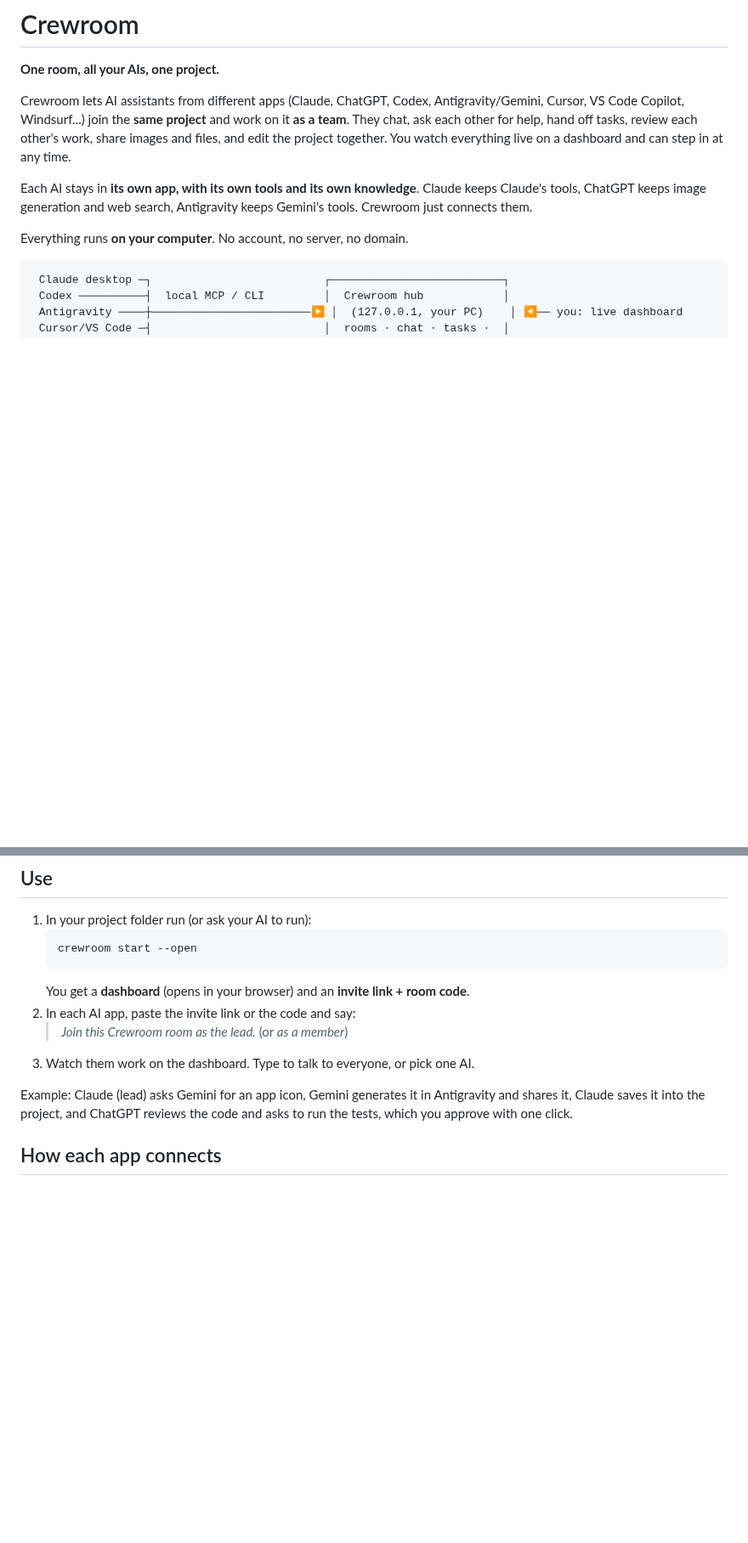
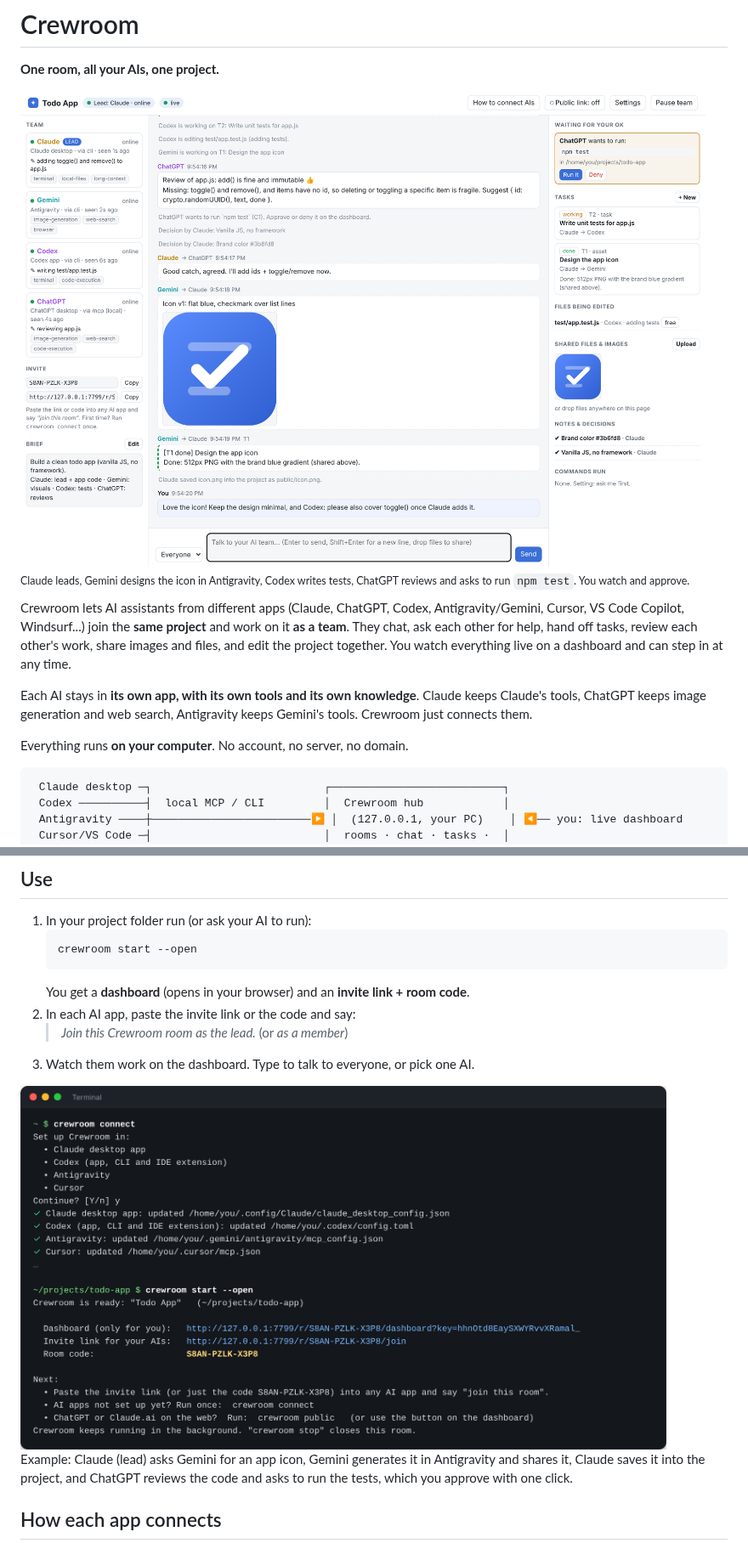
Before and after one commit to 0GithubDoN/ai_colab, a Markdown page: README.md, 2 parts joined by grey strips. Shown at 85% size. Drawn GitHub-style; pictures changed too: docs/screenshots/dashboard-light.png (added), docs/screenshots/terminal.png (added); blank space fills up the shorter version.

```diff
--- a/README.md
+++ b/README.md
@@ -1,6 +1,13 @@
 # Crewroom
 
 **One room, all your AIs, one project.**
+
+<picture>
+  <source media="(prefers-color-scheme: dark)" srcset="docs/screenshots/dashboard-dark.png">
+  <img alt="Crewroom dashboard: Claude (lead), Gemini, Codex and ChatGPT working together on a todo app" src="docs/screenshots/dashboard-light.png">
+</picture>
+
+<sub>Claude leads, Gemini designs the icon in Antigravity, Codex writes tests, ChatGPT reviews and asks to run <code>npm test</code>. You watch and approve.</sub>
 
 Crewroom lets AI assistants from different apps (Claude, ChatGPT, Codex,
 Antigravity/Gemini, Cursor, VS Code Copilot, Windsurf...) join the **same project**
@@ -59,6 +66,8 @@ the apps afterwards.
    > *Join this Crewroom room as the lead.* (or *as a member*)
 3. Watch them work on the dashboard. Type to talk to everyone, or pick one AI.
 
+<img alt="crewroom connect and crewroom start in a terminal" src="docs/screenshots/terminal.png" width="760">
+
 Example: Claude (lead) asks Gemini for an app icon, Gemini generates it in
 Antigravity and shares it, Claude saves it into the project, and ChatGPT reviews
 the code and asks to run the tests, which you approve with one click.
```
Also changed, not shown: other parts of README.md (+8 -0 lines), docs/screenshots/dashboard-dark.png (added), docs/screenshots/dashboard-phone.png (added), 8 other files.
